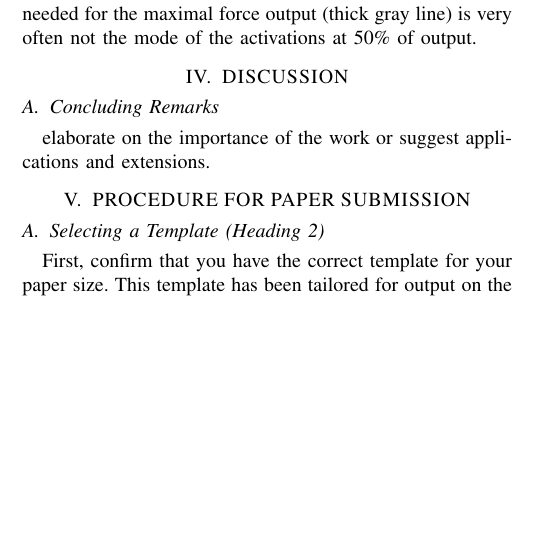
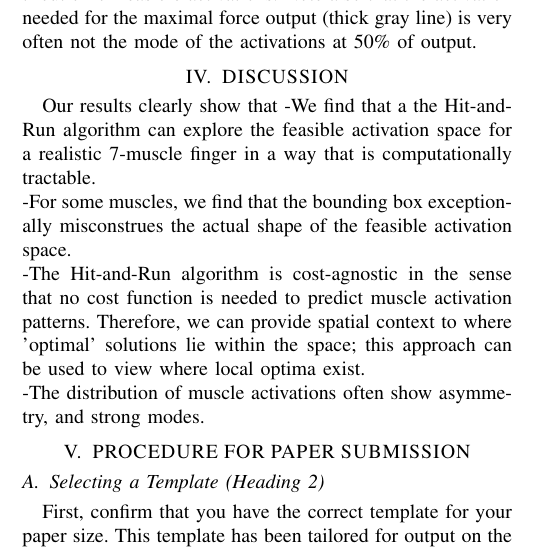
Before and after one commit to bcohn12/StructureIEEE, a LaTeX paper (root.tex, which reads sections/discussion.tex): part of one column of page 2 of 4, cut so that both start at the same text, the shorter picture padded with empty space. Compiled offline with pdfLaTeX.

Commit message:
works for now

```diff
--- a/sections/discussion.tex
+++ b/sections/discussion.tex
@@ -1,3 +1,7 @@
 \section{DISCUSSION}
-\subsection{Concluding Remarks}
-elaborate on the importance of the work or suggest applications and extensions.
+
+Our results clearly show that
+-We find that a the Hit-and-Run algorithm can explore the feasible activation space for a realistic 7-muscle finger in a way that is computationally tractable.\\
+-For some muscles, we find that the bounding box exceptionally misconstrues the actual shape of the feasible activation space.\\
+-The Hit-and-Run algorithm is cost-agnostic in the sense that no cost function is needed to predict muscle activation patterns. Therefore, we can provide spatial context to where 'optimal' solutions lie within the space; this approach can be used to view where local optima exist.\\
+-The distribution of muscle activations often show asymmetry, and strong modes.
```
Also changed, not shown: sections/results.tex (+1 -1 lines), root.pdf, 4 other files.
